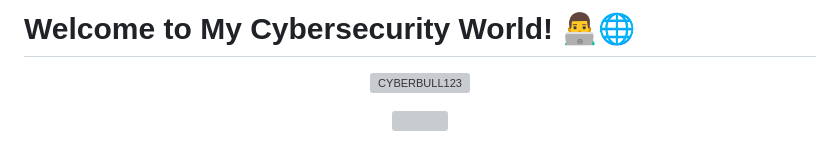
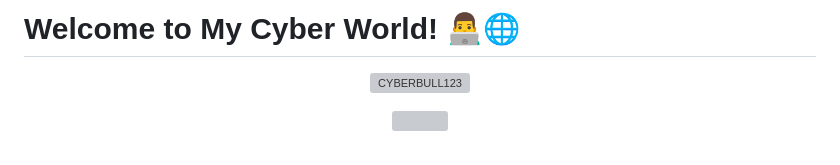
Before and after one commit to CYBERBULL123/CYBERBULL123, a Markdown page: README.md, the part around the change. Rendered like a GitHub page; grey boxes are pictures that could not be loaded.

```diff
--- a/README.md
+++ b/README.md
@@ -1,4 +1,4 @@
-# Welcome to My Cybersecurity World! 👨‍💻🌐
+# Welcome to My Cyber World! 👨‍💻🌐
 <p align="center"> <img src="https://komarev.com/ghpvc/?username=CYBERBULL123&label=Profile%20views&color=0e75b6&style=flat" alt="CYBERBULL123" />
 
  <div align="center">
```
